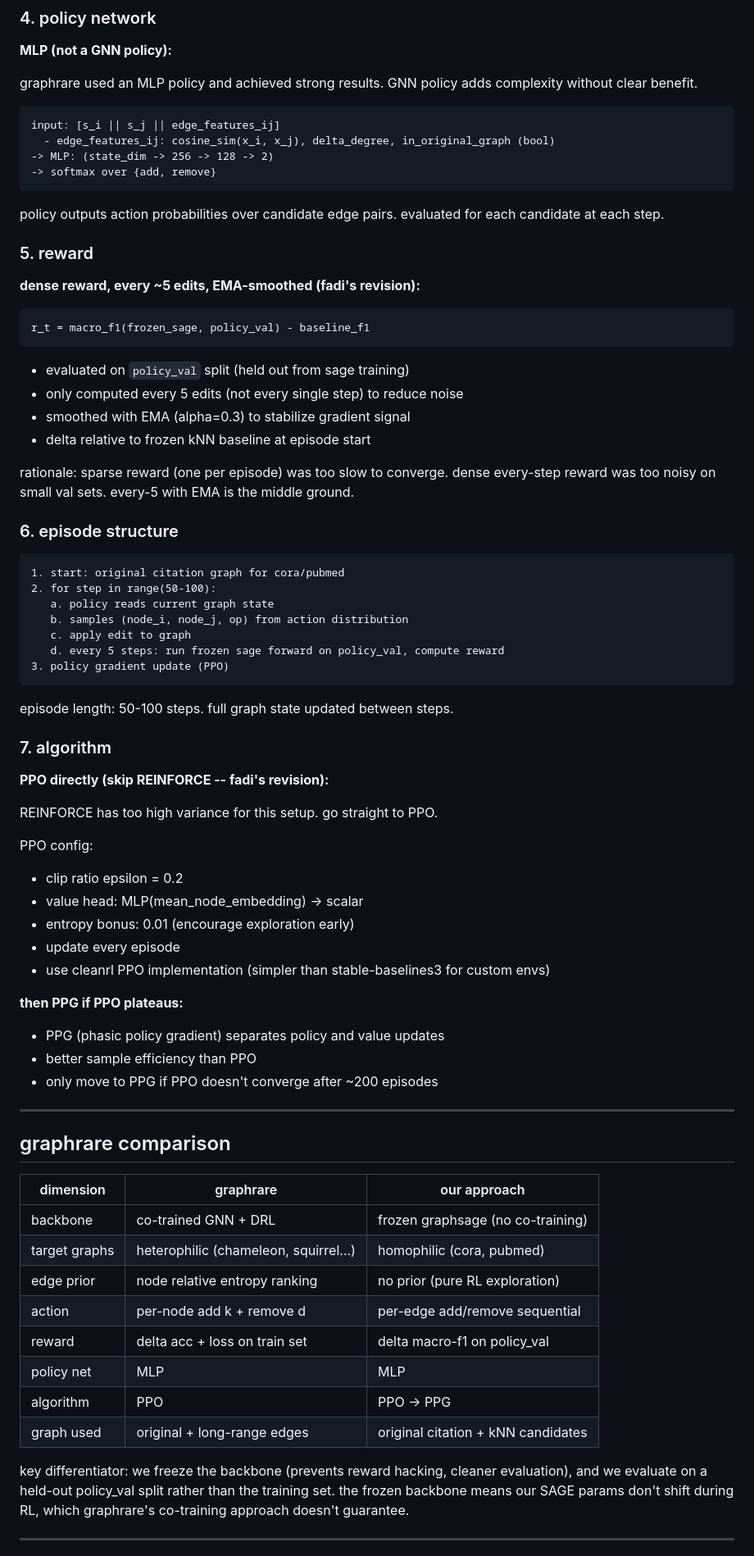
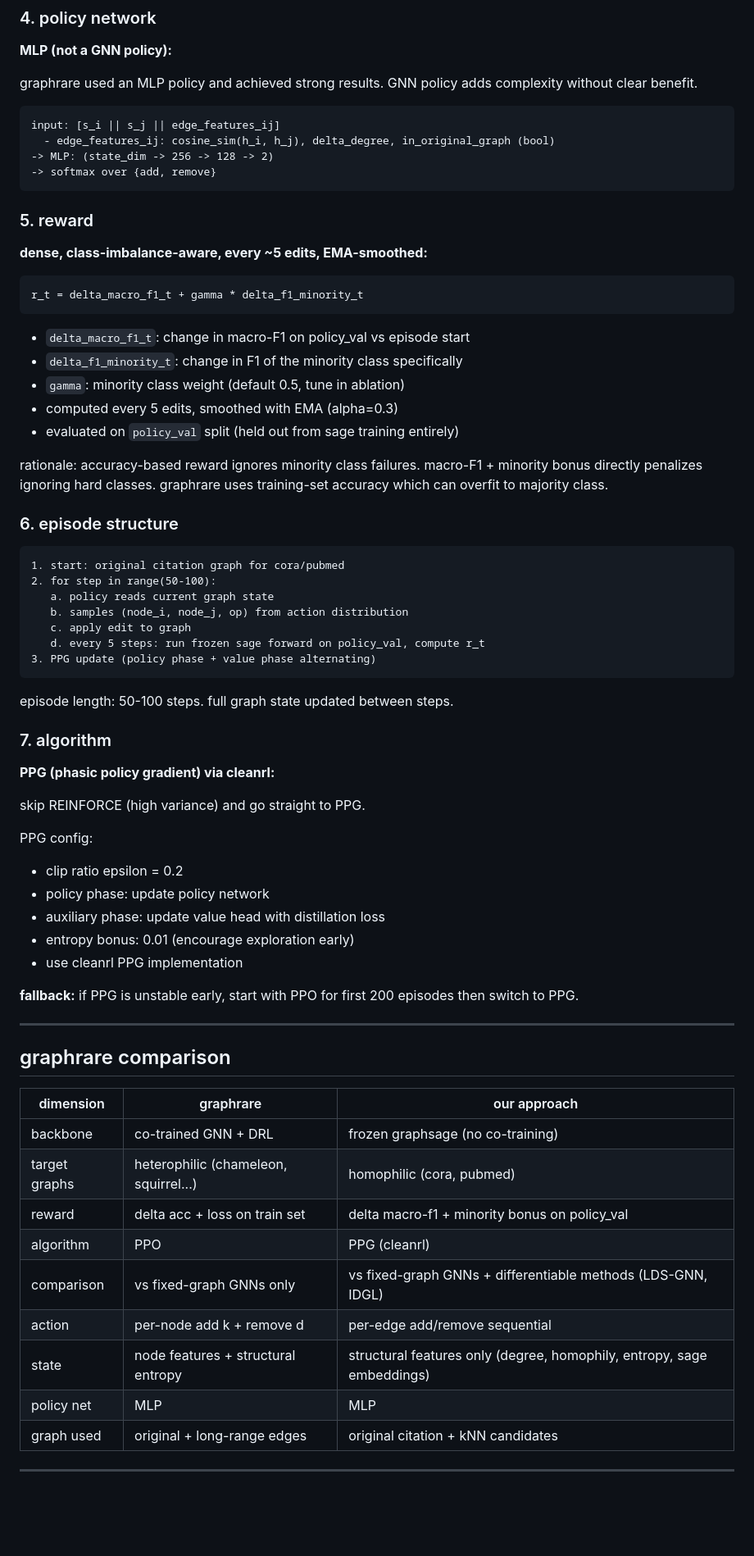
Before and after one commit to mlekhi/rl-graph-construction, a Markdown page: RL_DESIGN.md, the part around one of its changes. Shown at 82% size. GitHub-like rendering; blank space fills up the shorter version.

````diff
--- a/RL_DESIGN.md
+++ b/RL_DESIGN.md
@@ -63,27 +83,26 @@ graphrare used an MLP policy and achieved strong results. GNN policy adds comple
 
 ```
 input: [s_i || s_j || edge_features_ij]
-  - edge_features_ij: cosine_sim(x_i, x_j), delta_degree, in_original_graph (bool)
+  - edge_features_ij: cosine_sim(h_i, h_j), delta_degree, in_original_graph (bool)
 -> MLP: (state_dim -> 256 -> 128 -> 2)
 -> softmax over {add, remove}
 ```
 
-policy outputs action probabilities over candidate edge pairs. evaluated for each candidate at each step.
-
 ### 5. reward
 
-**dense reward, every ~5 edits, EMA-smoothed (fadi's revision):**
+**dense, class-imbalance-aware, every ~5 edits, EMA-smoothed:**
 
 ```
-r_t = macro_f1(frozen_sage, policy_val) - baseline_f1
+r_t = delta_macro_f1_t + gamma * delta_f1_minority_t
 ```
 
-- evaluated on `policy_val` split (held out from sage training)
-- only computed every 5 edits (not every single step) to reduce noise
-- smoothed with EMA (alpha=0.3) to stabilize gradient signal
-- delta relative to frozen kNN baseline at episode start
+- `delta_macro_f1_t`: change in macro-F1 on policy_val vs episode start
+- `delta_f1_minority_t`: change in F1 of the minority class specifically
+- `gamma`: minority class weight (default 0.5, tune in ablation)
+- computed every 5 edits, smoothed with EMA (alpha=0.3)
+- evaluated on `policy_val` split (held out from sage training entirely)
 
-rationale: sparse reward (one per episode) was too slow to converge. dense every-step reward was too noisy on small val sets. every-5 with EMA is the middle ground.
+rationale: accuracy-based reward ignores minority class failures. macro-F1 + minority bonus directly penalizes ignoring hard classes. graphrare uses training-set accuracy which can overfit to majority class.
 
 ### 6. episode structure
 
@@ -93,29 +112,26 @@ rationale: sparse reward (one per episode) was too slow to converge. dense every
    a. policy reads current graph state
    b. samples (node_i, node_j, op) from action distribution
    c. apply edit to graph
-   d. every 5 steps: run frozen sage forward on policy_val, compute reward
-3. policy gradient update (PPO)
+   d. every 5 steps: run frozen sage forward on policy_val, compute r_t
+3. PPG update (policy phase + value phase alternating)
 ```
 
 episode length: 50-100 steps. full graph state updated between steps.
 
 ### 7. algorithm
 
-**PPO directly (skip REINFORCE -- fadi's revision):**
+**PPG (phasic policy gradient) via cleanrl:**
 
-REINFORCE has too high variance for this setup. go straight to PPO.
+skip REINFORCE (high variance) and go straight to PPG.
 
-PPO config:
+PPG config:
 - clip ratio epsilon = 0.2
-- value head: MLP(mean_node_embedding) -> scalar
+- policy phase: update policy network
+- auxiliary phase: update value head with distillation loss
 - entropy bonus: 0.01 (encourage exploration early)
-- update every episode
-- use cleanrl PPO implementation (simpler than stable-baselines3 for custom envs)
+- use cleanrl PPG implementation
 
-**then PPG if PPO plateaus:**
-- PPG (phasic policy gradient) separates policy and value updates
-- better sample efficiency than PPO
-- only move to PPG if PPO doesn't converge after ~200 episodes
+**fallback:** if PPG is unstable early, start with PPO for first 200 episodes then switch to PPG.
 
 ---
 
@@ -125,14 +141,13 @@ PPO config:
 |---|---|---|
 | backbone | co-trained GNN + DRL | frozen graphsage (no co-training) |
 | target graphs | heterophilic (chameleon, squirrel...) | homophilic (cora, pubmed) |
-| edge prior | node relative entropy ranking | no prior (pure RL exploration) |
+| reward | delta acc + loss on train set | delta macro-f1 + minority bonus on policy_val |
+| algorithm | PPO | PPG (cleanrl) |
+| comparison | vs fixed-graph GNNs only | vs fixed-graph GNNs + differentiable methods (LDS-GNN, IDGL) |
 | action | per-node add k + remove d | per-edge add/remove sequential |
-| reward | delta acc + loss on train set | delta macro-f1 on policy_val |
+| state | node features + structural entropy | structural features only (degree, homophily, entropy, sage embeddings) |
 | policy net | MLP | MLP |
-| algorithm | PPO | PPO -> PPG |
 | graph used | original + long-range edges | original citation + kNN candidates |
-
-key differentiator: we freeze the backbone (prevents reward hacking, cleaner evaluation), and we evaluate on a held-out policy_val split rather than the training set. the frozen backbone means our SAGE params don't shift during RL, which graphrare's co-training approach doesn't guarantee.
 
 ---
 
````
Also changed, not shown: other parts of RL_DESIGN.md (+39 -24 lines).
